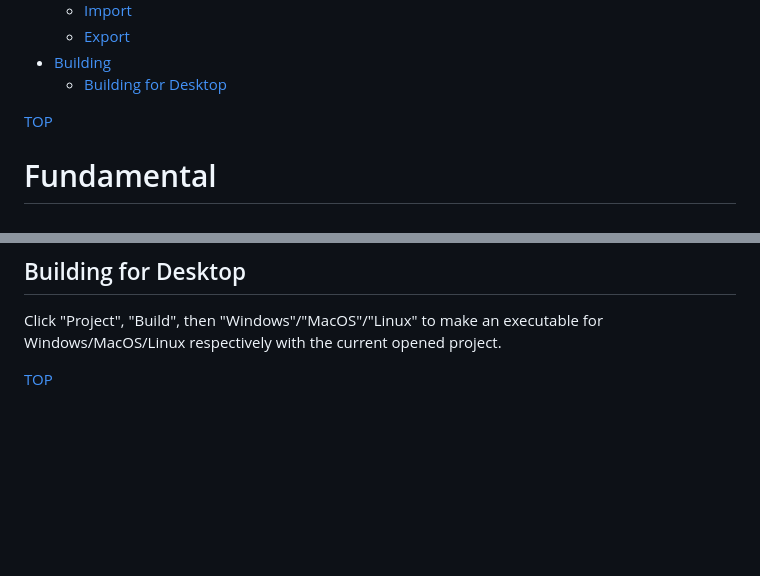
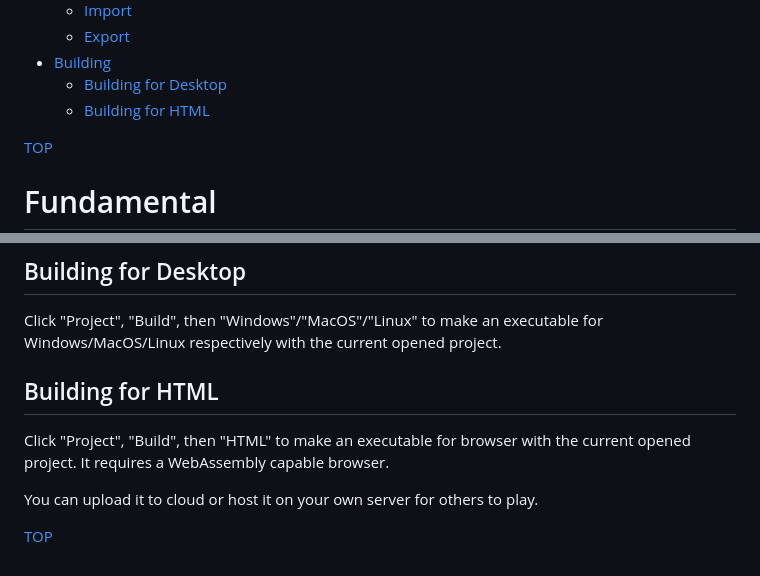
Before and after one commit to paladin-t/bitty, a Markdown page: docs/documents/manual.md, 2 parts joined by grey strips. Rendered like a GitHub page; blank space fills up the shorter version.

```diff
--- a/docs/documents/manual.md
+++ b/docs/documents/manual.md
@@ -80,6 +80,7 @@
 	* [Export](#export)
 * [Building](#building)
 	* [Building for Desktop](#building-for-desktop)
+	* [Building for HTML](#building-for-html)
 
 [TOP](#reference-manual)
 
@@ -1715,4 +1716,10 @@ Click "Project", "Export..." to select and export some assets to a "*.bit" archi
 
 Click "Project", "Build", then "Windows"/"MacOS"/"Linux" to make an executable for Windows/MacOS/Linux respectively with the current opened project.
 
+## Building for HTML
+
+Click "Project", "Build", then "HTML" to make an executable for browser with the current opened project. It requires a WebAssembly capable browser.
+
+You can upload it to cloud or host it on your own server for others to play.
+
 [TOP](#reference-manual)
```
Also changed, not shown: docs/CHANGELOG.md (+16 -4 lines), docs/imgs/banner_platforms.png, 7 other files.
